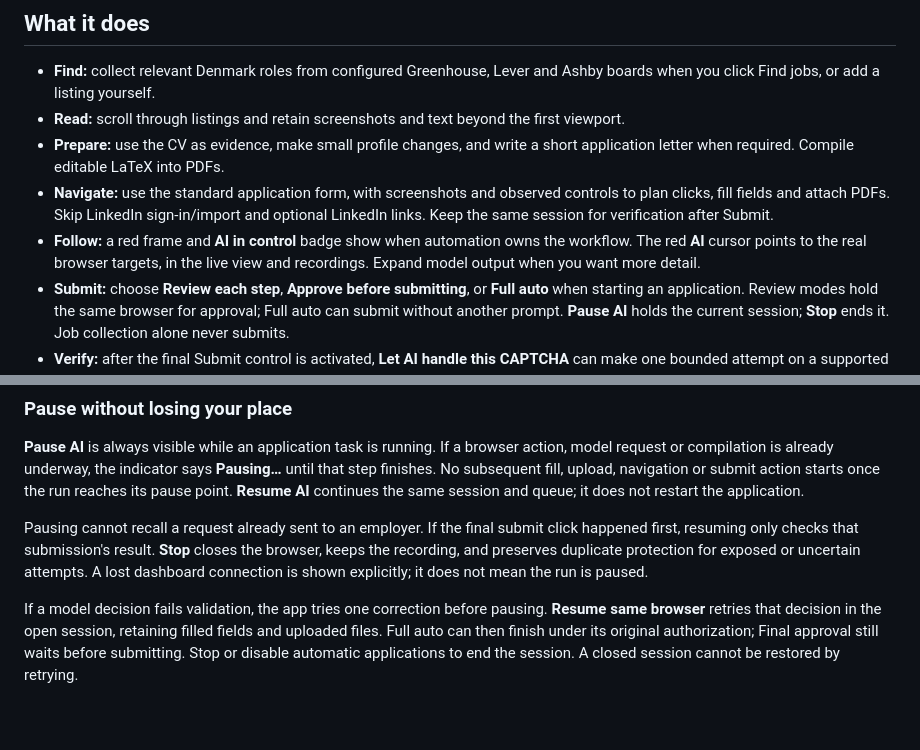
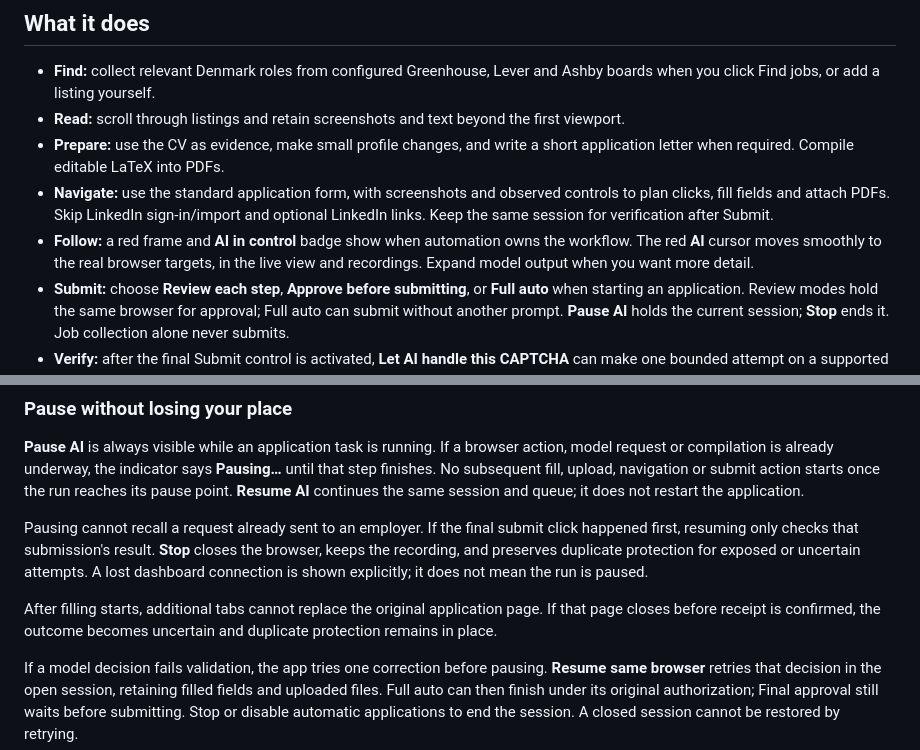
Before and after one commit to edtireli/spiral-jobs, a Markdown page: README.md, 2 parts joined by grey strips. Drawn GitHub-style; blank space fills up the shorter version.

Commit message:
Document original-page protection and visible pointer motion

```diff
--- a/README.md
+++ b/README.md
@@ -20,7 +20,7 @@ https://github.com/user-attachments/assets/4780a6d8-8639-4de4-96b4-1f714e0c8b7c
 - **Read:** scroll through listings and retain screenshots and text beyond the first viewport.
 - **Prepare:** use the CV as evidence, make small profile changes, and write a short application letter when required. Compile editable LaTeX into PDFs.
 - **Navigate:** use the standard application form, with screenshots and observed controls to plan clicks, fill fields and attach PDFs. Skip LinkedIn sign-in/import and optional LinkedIn links. Keep the same session for verification after Submit.
-- **Follow:** a red frame and **AI in control** badge show when automation owns the workflow. The red **AI** cursor points to the real browser targets, in the live view and recordings. Expand model output when you want more detail.
+- **Follow:** a red frame and **AI in control** badge show when automation owns the workflow. The red **AI** cursor moves smoothly to the real browser targets, in the live view and recordings. Expand model output when you want more detail.
 - **Submit:** choose **Review each step**, **Approve before submitting**, or **Full auto** when starting an application. Review modes hold the same browser for approval; Full auto can submit without another prompt. **Pause AI** holds the current session; **Stop** ends it. Job collection alone never submits.
 - **Verify:** after the final Submit control is activated, **Let AI handle this CAPTCHA** can make one bounded attempt on a supported visual challenge with your confirmation. It uses the original browser and checks for a receipt without clicking the application's Submit again. A new challenge needs new confirmation; Pause and Stop remain available.
 - **Remember:** maintain one application per employer. Record position, location, postcode, address and deadline when listed. A submission without a receipt stays **uncertain** and blocks another attempt.
@@ -43,6 +43,8 @@ The app starts its local server and Ollama when needed, discovers a free local p
 **Pause AI** is always visible while an application task is running. If a browser action, model request or compilation is already underway, the indicator says **Pausing…** until that step finishes. No subsequent fill, upload, navigation or submit action starts once the run reaches its pause point. **Resume AI** continues the same session and queue; it does not restart the application.
 
 Pausing cannot recall a request already sent to an employer. If the final submit click happened first, resuming only checks that submission's result. **Stop** closes the browser, keeps the recording, and preserves duplicate protection for exposed or uncertain attempts. A lost dashboard connection is shown explicitly; it does not mean the run is paused.
+
+After filling starts, additional tabs cannot replace the original application page. If that page closes before receipt is confirmed, the outcome becomes uncertain and duplicate protection remains in place.
 
 If a model decision fails validation, the app tries one correction before pausing. **Resume same browser** retries that decision in the open session, retaining filled fields and uploaded files. Full auto can then finish under its original authorization; Final approval still waits before submitting. Stop or disable automatic applications to end the session. A closed session cannot be restored by retrying.
 
```
